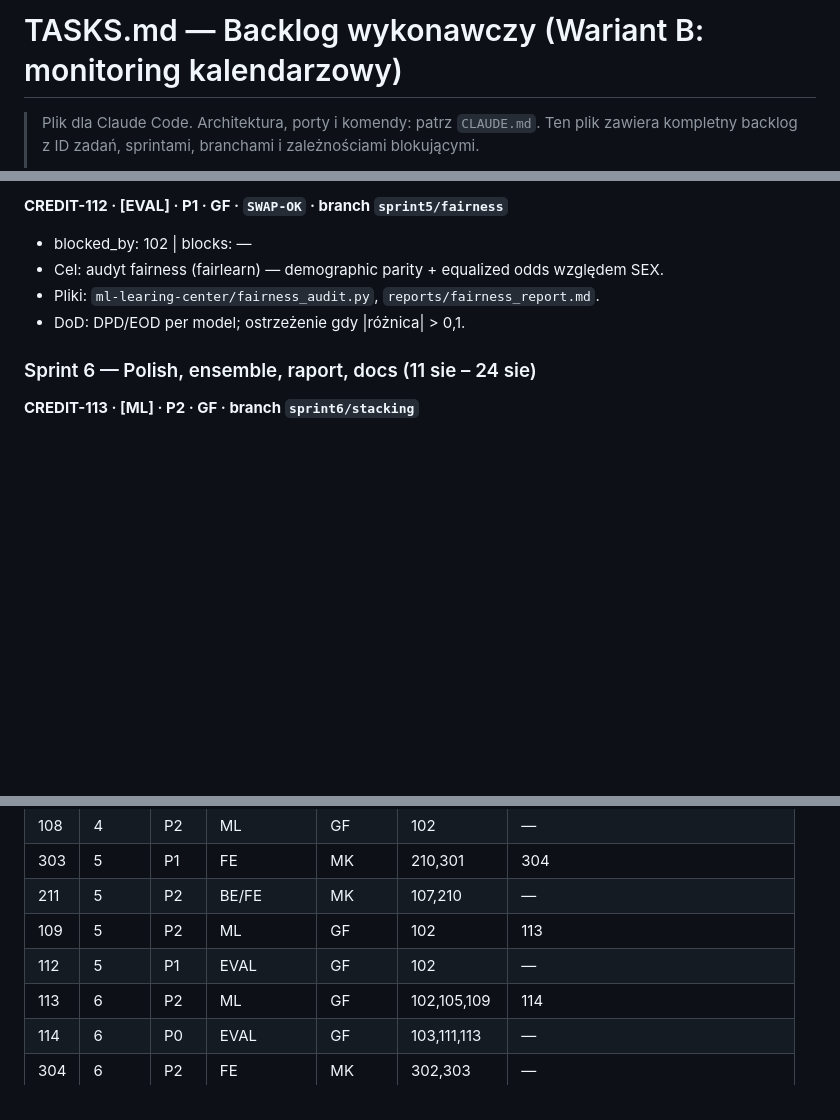
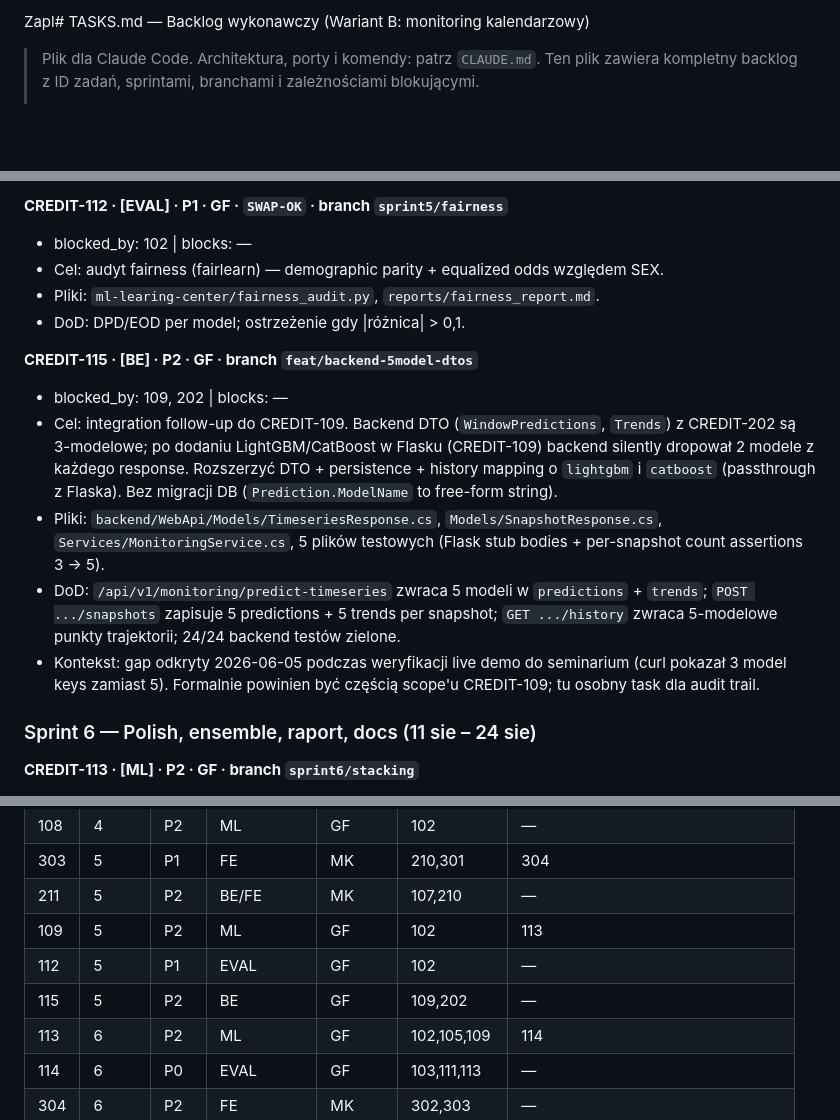
Before and after one commit to Mikolajkusinski/ai-credit-management, a Markdown page: TASKS.md, 3 parts joined by grey strips. Drawn GitHub-style; blank space fills up the shorter version.

```diff
--- a/TASKS.md
+++ b/TASKS.md
@@ -1,4 +1,4 @@
-# TASKS.md — Backlog wykonawczy (Wariant B: monitoring kalendarzowy)
+Zapl# TASKS.md — Backlog wykonawczy (Wariant B: monitoring kalendarzowy)
 
 > Plik dla Claude Code. Architektura, porty i komendy: patrz `CLAUDE.md`. Ten plik zawiera kompletny backlog z ID zadań, sprintami, branchami i zależnościami blokującymi.
 >
@@ -206,6 +206,13 @@ Złamanie tych reguł unieważnia tezę. Stosuj bezwzględnie.
 - Pliki: `ml-learing-center/fairness_audit.py`, `reports/fairness_report.md`.
 - DoD: DPD/EOD per model; ostrzeżenie gdy |różnica| > 0,1.
 
+**CREDIT-115 · [BE] · P2 · GF · branch `feat/backend-5model-dtos`**
+- blocked_by: 109, 202  |  blocks: —
+- Cel: integration follow-up do CREDIT-109. Backend DTO (`WindowPredictions`, `Trends`) z CREDIT-202 są 3-modelowe; po dodaniu LightGBM/CatBoost w Flasku (CREDIT-109) backend silently dropował 2 modele z każdego response. Rozszerzyć DTO + persistence + history mapping o `lightgbm` i `catboost` (passthrough z Flaska). Bez migracji DB (`Prediction.ModelName` to free-form string).
+- Pliki: `backend/WebApi/Models/TimeseriesResponse.cs`, `Models/SnapshotResponse.cs`, `Services/MonitoringService.cs`, 5 plików testowych (Flask stub bodies + per-snapshot count assertions 3 → 5).
+- DoD: `/api/v1/monitoring/predict-timeseries` zwraca 5 modeli w `predictions` + `trends`; `POST .../snapshots` zapisuje 5 predictions + 5 trends per snapshot; `GET .../history` zwraca 5-modelowe punkty trajektorii; 24/24 backend testów zielone.
+- Kontekst: gap odkryty 2026-06-05 podczas weryfikacji live demo do seminarium (curl pokazał 3 model keys zamiast 5). Formalnie powinien być częścią scope'u CREDIT-109; tu osobny task dla audit trail.
+
 ### Sprint 6 — Polish, ensemble, raport, docs (11 sie – 24 sie)
 
 **CREDIT-113 · [ML] · P2 · GF · branch `sprint6/stacking`**
@@ -262,6 +269,7 @@ Złamanie tych reguł unieważnia tezę. Stosuj bezwzględnie.
 | 211 | 5 | P2 | BE/FE | MK | 107,210 | — |
 | 109 | 5 | P2 | ML | GF | 102 | 113 |
 | 112 | 5 | P1 | EVAL | GF | 102 | — |
+| 115 | 5 | P2 | BE | GF | 109,202 | — |
 | 113 | 6 | P2 | ML | GF | 102,105,109 | 114 |
 | 114 | 6 | P0 | EVAL | GF | 103,111,113 | — |
 | 304 | 6 | P2 | FE | MK | 302,303 | — |
```
Also changed, not shown: CHECKLIST.md (+6 -2 lines), PodsumowanieSprintu4_GF.md (+39 -0 lines).
